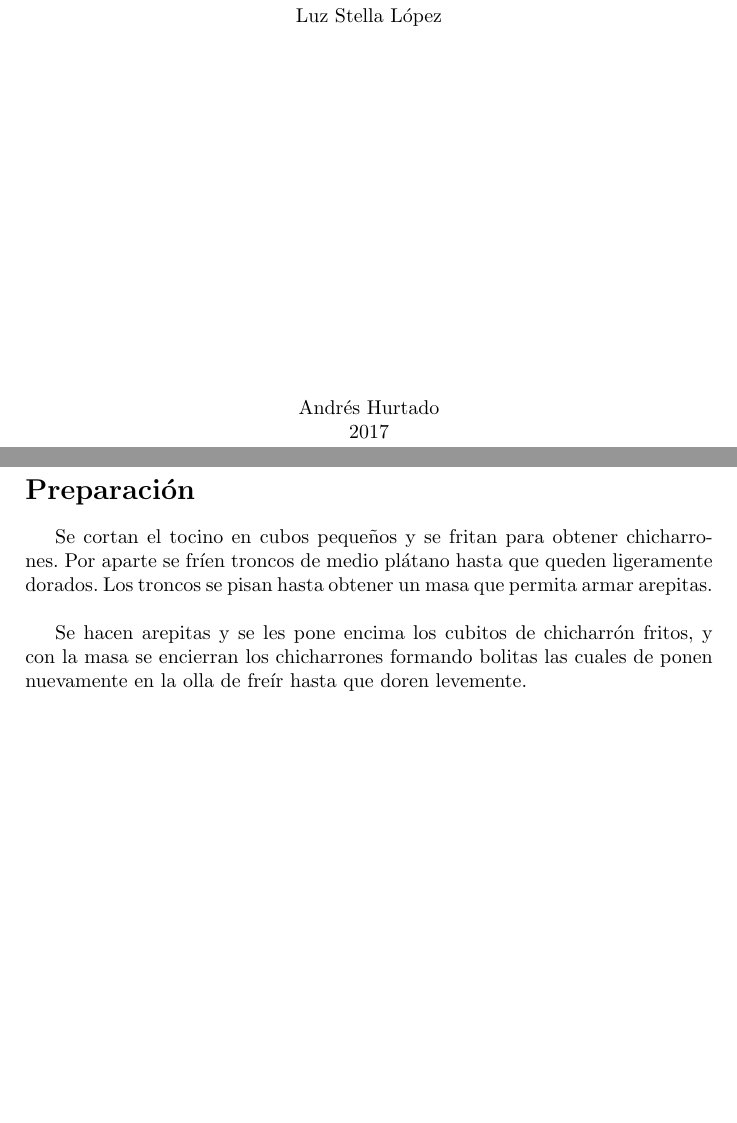
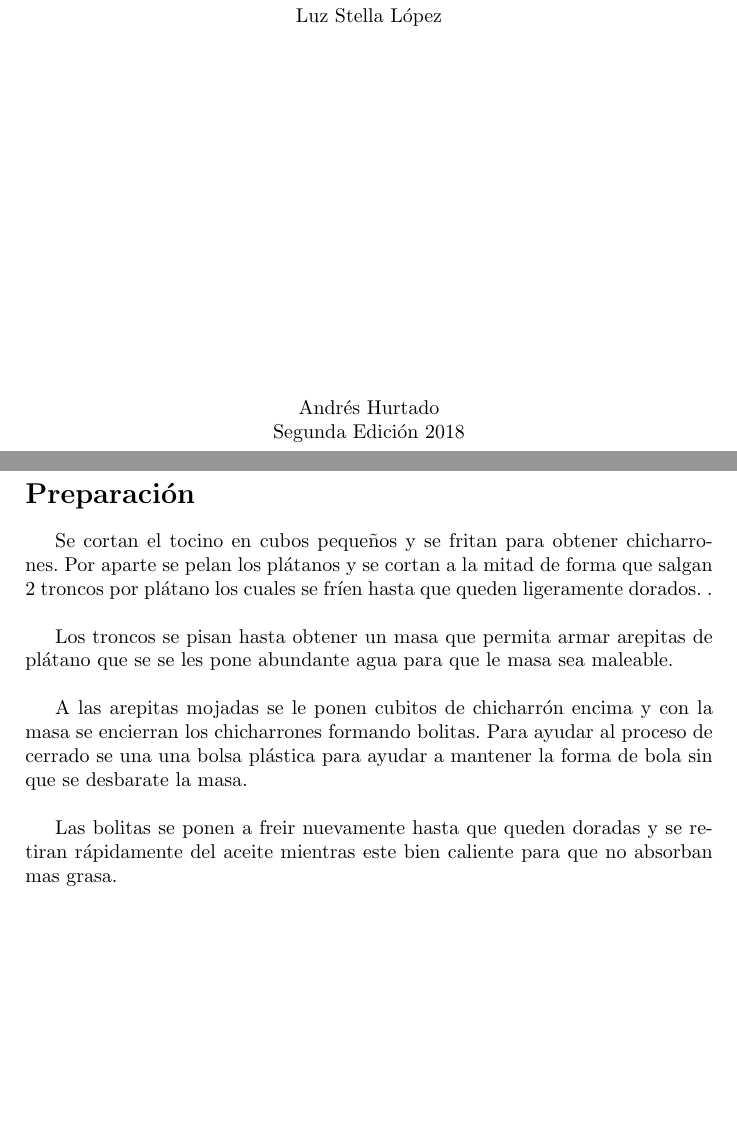
Before and after one commit to andres-hurtado-lopez/recetas_de_familia, a LaTeX book (main.tex, which reads contenido/marranitas.tex, contenido/portada.tex): two parts of pages 2 and 24 of 82 before the commit and two parts of pages 2 and 24 of 84 after it, joined at a grey line, cut so that both start at the same text. Compiled offline with pdfLaTeX.

Commit message:
Correccion Marranitas, foto marranitas, portada segunda edicion, cambio año ficha tecnica

```diff
--- a/contenido/marranitas.tex
+++ b/contenido/marranitas.tex
@@ -9,7 +11,11 @@ Rinde 18 Unidades.
 \end{ingredientes}
 \preparacion
 
-Se cortan el tocino en cubos pequeños y se fritan para obtener chicharrones. Por aparte se fríen troncos de medio plátano hasta que queden ligeramente dorados. Los troncos se pisan hasta obtener un masa que permita armar arepitas.\\
+Se cortan el tocino en cubos pequeños y se fritan para obtener chicharrones. Por aparte se pelan los plátanos y se cortan a la mitad de forma que salgan 2 troncos por plátano los cuales se fríen hasta que queden ligeramente dorados. .\\
 
-Se hacen arepitas y se les pone encima los cubitos de chicharrón fritos, y con la masa se encierran los chicharrones formando bolitas las cuales de ponen nuevamente en la olla de freír hasta que doren levemente.\\
-%\includegraphics[width=0.8\textwidth]{fotos/marranitas}
+Los troncos se pisan hasta obtener un masa que permita armar arepitas de plátano que se se les pone abundante agua para que le masa sea maleable.\\
+
+A las arepitas mojadas se le ponen cubitos de chicharrón encima y con la masa se encierran los chicharrones formando bolitas. Para ayudar al proceso de cerrado se una una bolsa plástica para ayudar a mantener la forma de bola sin que se desbarate la masa.\\
+
+Las bolitas se ponen a freir nuevamente hasta que queden doradas y se retiran rápidamente del aceite mientras este bien caliente para que no absorban mas grasa.\\
+\clearpage
--- a/contenido/portada.tex
+++ b/contenido/portada.tex
@@ -38,7 +38,8 @@
     	Luz Stella López\\
     	\vspace*{6.5cm}
     	Andrés Hurtado\\
-    	2017\\
+    	Segunda Edición
+    	2018\\
   	\end{center}
 \end{titlepage}
 \pagenumbering{roman}
```
Also changed, not shown: contenido/ficha_tecnica.tex (+2 -2 lines), fotos/marranitas_original.jpg (deleted), contenido/marranitas.tex (6 more changed lines), contenido/portada.tex (2 more changed lines).
